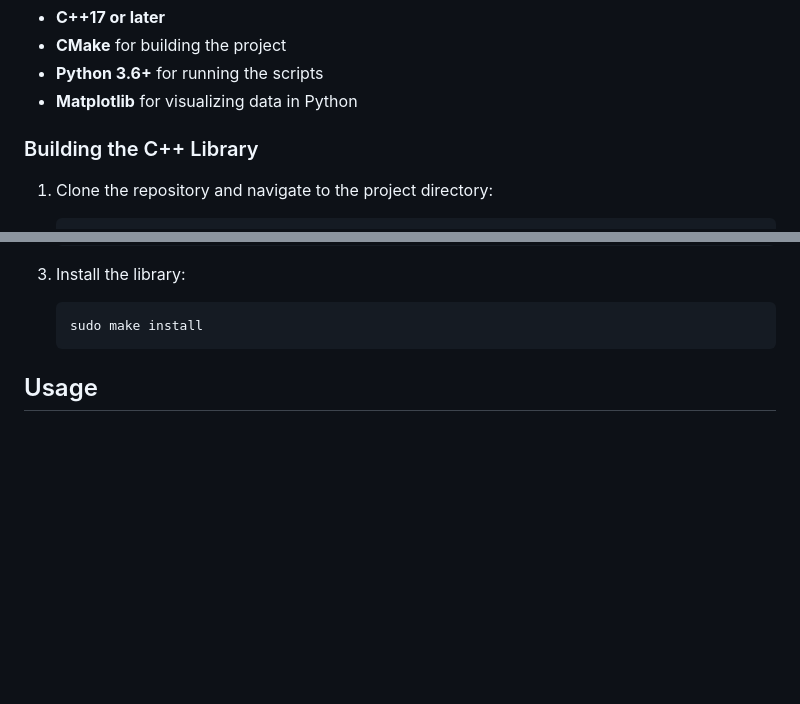
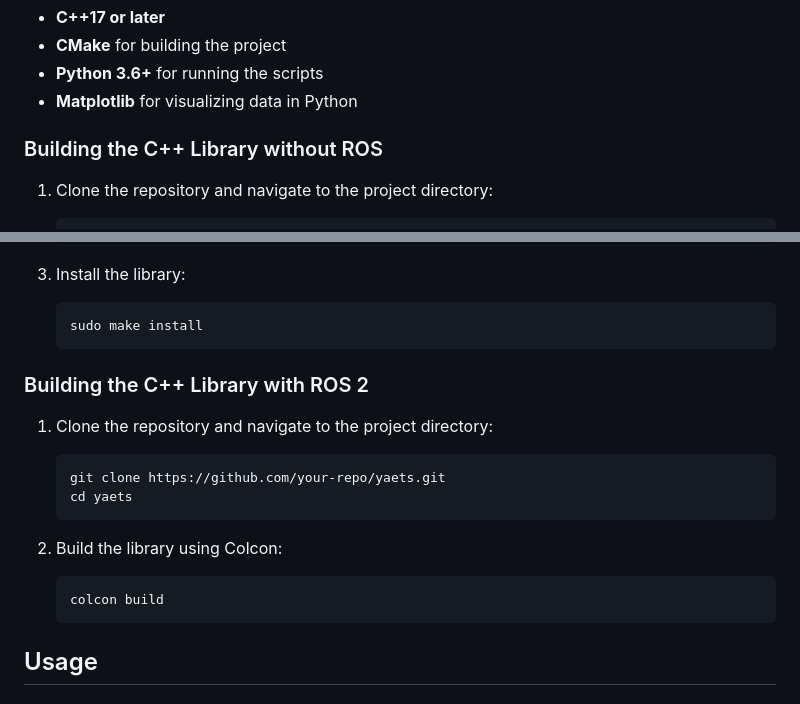
Before and after one commit to fmrico/yaets, a Markdown page: README.md, 2 parts joined by grey strips. Drawn GitHub-style; blank space fills up the shorter version.

````diff
--- a/README.md
+++ b/README.md
@@ -45,7 +45,7 @@ YAETS is a library designed to trace function execution in C++ asynchronously, c
 - **Python 3.6+** for running the scripts
 - **Matplotlib** for visualizing data in Python
 
-### Building the C++ Library
+### Building the C++ Library without ROS
 
 1. Clone the repository and navigate to the project directory:
     ```bash
@@ -64,6 +64,19 @@ YAETS is a library designed to trace function execution in C++ asynchronously, c
 3. Install the library:
     ```bash
     sudo make install
+    ```
+
+### Building the C++ Library with ROS 2
+
+1. Clone the repository and navigate to the project directory:
+    ```bash
+    git clone https://github.com/your-repo/yaets.git
+    cd yaets
+    ```
+
+2. Build the library using Colcon:
+    ```bash
+    colcon build
     ```
 
 ## Usage
````
